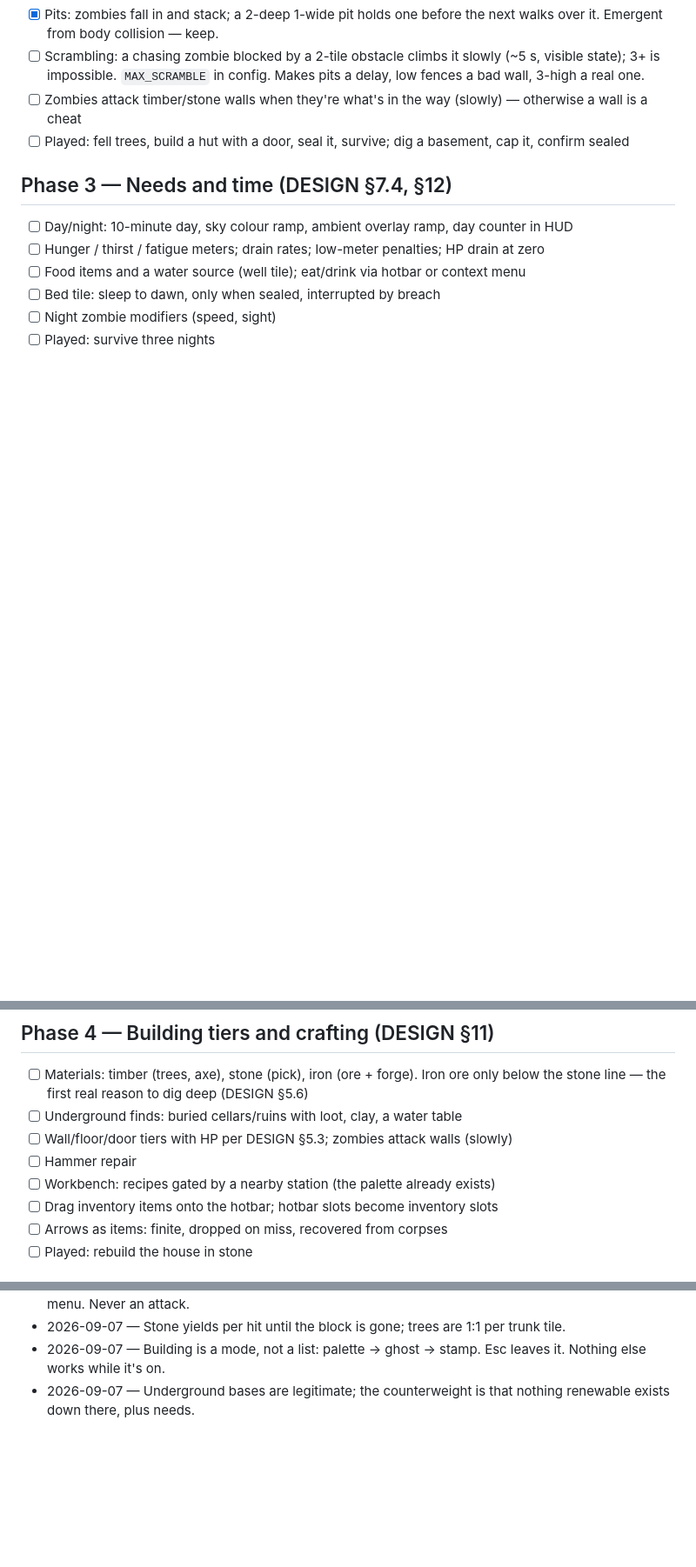
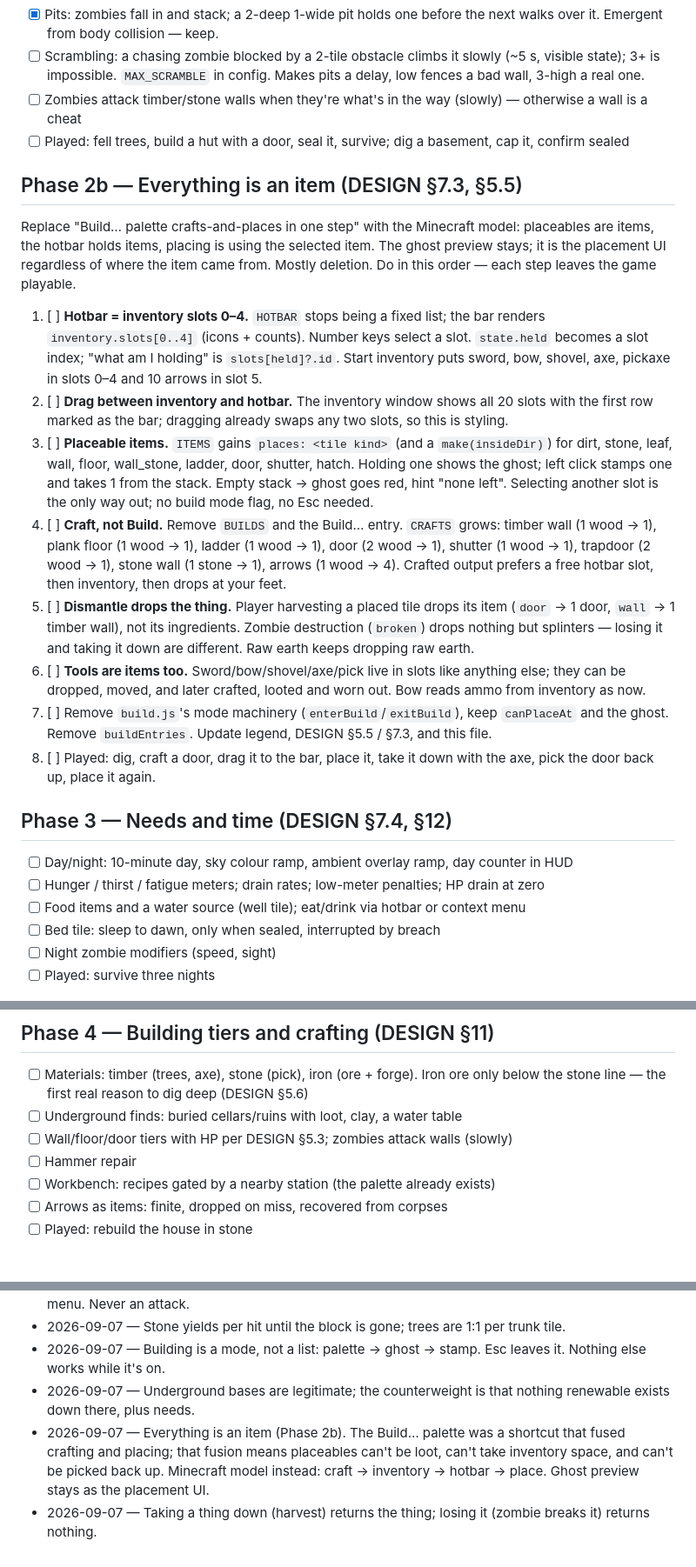
Before and after one commit to michaeldippold/medieval-zombie-survival, a Markdown page: docs/TODO.md, 3 parts joined by grey strips. Shown at 87% size. GitHub-like rendering; blank space fills up the shorter version.

Commit message:
Plan Phase 2b: everything is an item (hotbar = inventory, placeables as items, dismantle drops the item)

```diff
--- a/docs/TODO.md
+++ b/docs/TODO.md
@@ -67,6 +67,40 @@ The first full loop: get resources → build a house → don't die.
 - [ ] Zombies attack timber/stone walls when they're what's in the way (slowly) — otherwise a wall is a cheat
 - [ ] Played: fell trees, build a hut with a door, seal it, survive; dig a basement, cap it, confirm sealed
 
+## Phase 2b — Everything is an item (DESIGN §7.3, §5.5)
+
+Replace "Build… palette crafts-and-places in one step" with the Minecraft model: placeables are
+items, the hotbar holds items, placing is using the selected item. The ghost preview stays; it
+is the placement UI regardless of where the item came from. Mostly deletion. Do in this order —
+each step leaves the game playable.
+
+1. [ ] **Hotbar = inventory slots 0–4.** `HOTBAR` stops being a fixed list; the bar renders
+       `inventory.slots[0..4]` (icons + counts). Number keys select a slot. `state.held` becomes
+       a slot index; "what am I holding" is `slots[held]?.id`. Start inventory puts sword, bow,
+       shovel, axe, pickaxe in slots 0–4 and 10 arrows in slot 5.
+2. [ ] **Drag between inventory and hotbar.** The inventory window shows all 20 slots with the
+       first row marked as the bar; dragging already swaps any two slots, so this is styling.
+3. [ ] **Placeable items.** `ITEMS` gains `places: <tile kind>` (and a `make(insideDir)`) for
+       dirt, stone, leaf, wall, floor, wall_stone, ladder, door, shutter, hatch. Holding one
+       shows the ghost; left click stamps one and takes 1 from the stack. Empty stack → ghost
+       goes red, hint "none left". Selecting another slot is the only way out; no build mode
+       flag, no Esc needed.
+4. [ ] **Craft, not Build.** Remove `BUILDS` and the Build… entry. `CRAFTS` grows: timber wall
+       (1 wood → 1), plank floor (1 wood → 1), ladder (1 wood → 1), door (2 wood → 1), shutter
+       (1 wood → 1), trapdoor (2 wood → 1), stone wall (1 stone → 1), arrows (1 wood → 4).
+       Crafted output prefers a free hotbar slot, then inventory, then drops at your feet.
+5. [ ] **Dismantle drops the thing.** Player harvesting a placed tile drops its item
+       (`door` → 1 door, `wall` → 1 timber wall), not its ingredients. Zombie destruction
+       (`broken`) drops nothing but splinters — losing it and taking it down are different.
+       Raw earth keeps dropping raw earth.
+6. [ ] **Tools are items too.** Sword/bow/shovel/axe/pick live in slots like anything else; they
+       can be dropped, moved, and later crafted, looted and worn out. Bow reads ammo from
+       inventory as now.
+7. [ ] Remove `build.js`'s mode machinery (`enterBuild`/`exitBuild`), keep `canPlaceAt` and the
+       ghost. Remove `buildEntries`. Update legend, DESIGN §5.5 / §7.3, and this file.
+8. [ ] Played: dig, craft a door, drag it to the bar, place it, take it down with the axe, pick
+       the door back up, place it again.
+
 ## Phase 3 — Needs and time (DESIGN §7.4, §12)
 
 - [ ] Day/night: 10-minute day, sky colour ramp, ambient overlay ramp, day counter in HUD
@@ -83,7 +117,6 @@ The first full loop: get resources → build a house → don't die.
 - [ ] Wall/floor/door tiers with HP per DESIGN §5.3; zombies attack walls (slowly)
 - [ ] Hammer repair
 - [ ] Workbench: recipes gated by a nearby station (the palette already exists)
-- [ ] Drag inventory items onto the hotbar; hotbar slots become inventory slots
 - [ ] Arrows as items: finite, dropped on miss, recovered from corpses
 - [ ] Played: rebuild the house in stone
 
@@ -137,3 +170,5 @@ The first full loop: get resources → build a house → don't die.
 - 2026-09-07 — Stone yields per hit until the block is gone; trees are 1:1 per trunk tile.
 - 2026-09-07 — Building is a mode, not a list: palette → ghost → stamp. Esc leaves it. Nothing else works while it's on.
 - 2026-09-07 — Underground bases are legitimate; the counterweight is that nothing renewable exists down there, plus needs.
+- 2026-09-07 — Everything is an item (Phase 2b). The Build… palette was a shortcut that fused crafting and placing; that fusion means placeables can't be loot, can't take inventory space, and can't be picked back up. Minecraft model instead: craft → inventory → hotbar → place. Ghost preview stays as the placement UI.
+- 2026-09-07 — Taking a thing down (harvest) returns the thing; losing it (zombie breaks it) returns nothing.
```
Also changed, not shown: docs/DESIGN.md (+11 -9 lines).
